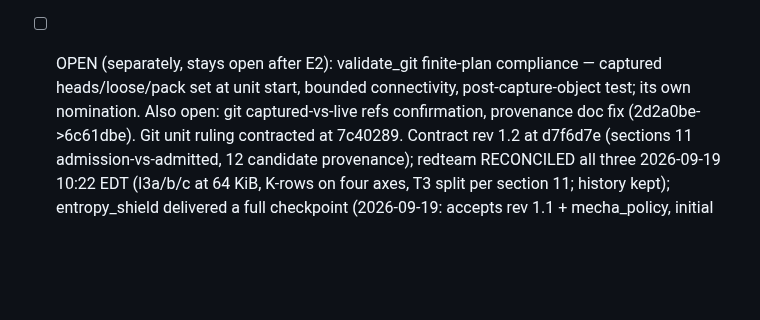
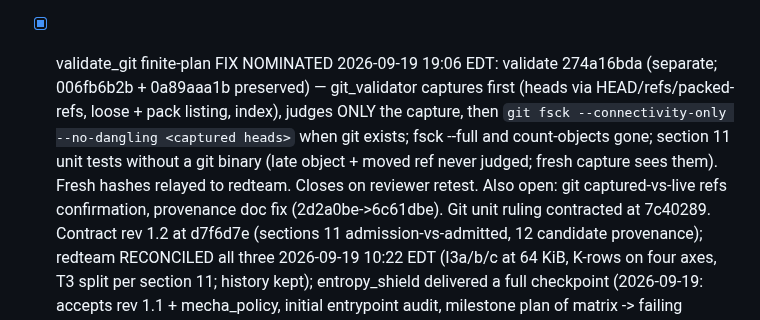
Before and after one commit to pmarreck/sigil, a Markdown page: PLAN.md, the part around the change. Rendered like a GitHub page; blank space fills up the shorter version.

Commit message:
Record validate 274a16bda as the nominated git captured-plan fix

```diff
--- a/PLAN.md
+++ b/PLAN.md
@@ -132,9 +132,14 @@ entropy_shield, mecha-commerce. Canonical directive: LICENSE_OPERATIONS.md
       admit-before-open + paired direct-C-ABI test + inventory row; fixed
       commit nominated with fresh hashes. Link command (zig cc/lld) and
       archive hashes already sent to the reviewer.
-- [ ] OPEN (separately, stays open after E2): validate_git finite-plan
-      compliance — captured heads/loose/pack set at unit start, bounded
-      connectivity, post-capture-object test; its own nomination. Also open: git captured-vs-live refs confirmation,
+- [x] validate_git finite-plan FIX NOMINATED 2026-09-19 19:06 EDT: validate
+      274a16bda (separate; 006fb6b2b + 0a89aaa1b preserved) — git_validator
+      captures first (heads via HEAD/refs/packed-refs, loose + pack
+      listing, index), judges ONLY the capture, then `git fsck
+      --connectivity-only --no-dangling <captured heads>` when git exists;
+      fsck --full and count-objects gone; section 11 unit tests without a
+      git binary (late object + moved ref never judged; fresh capture sees
+      them). Fresh hashes relayed to redteam. Closes on reviewer retest. Also open: git captured-vs-live refs confirmation,
       provenance doc fix (2d2a0be->6c61dbe). Git unit ruling contracted
       at 7c40289. Contract rev 1.2 at
       d7f6d7e (sections 11 admission-vs-admitted, 12 candidate provenance);
```
